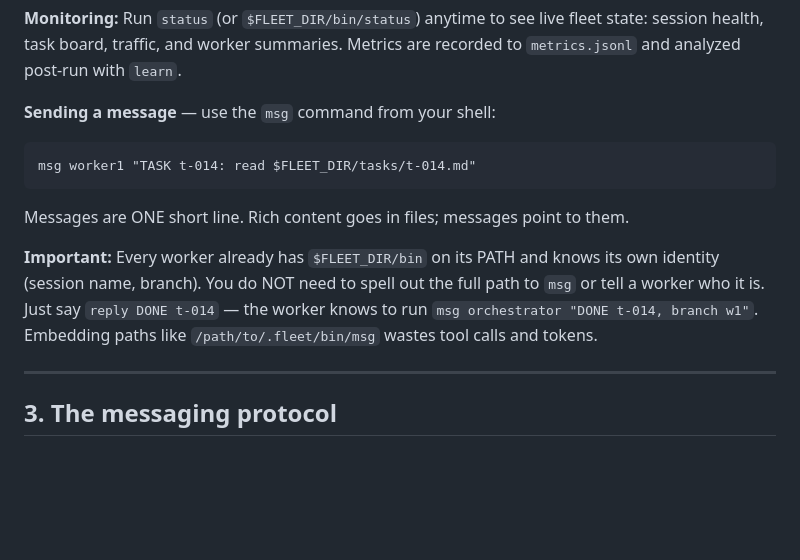
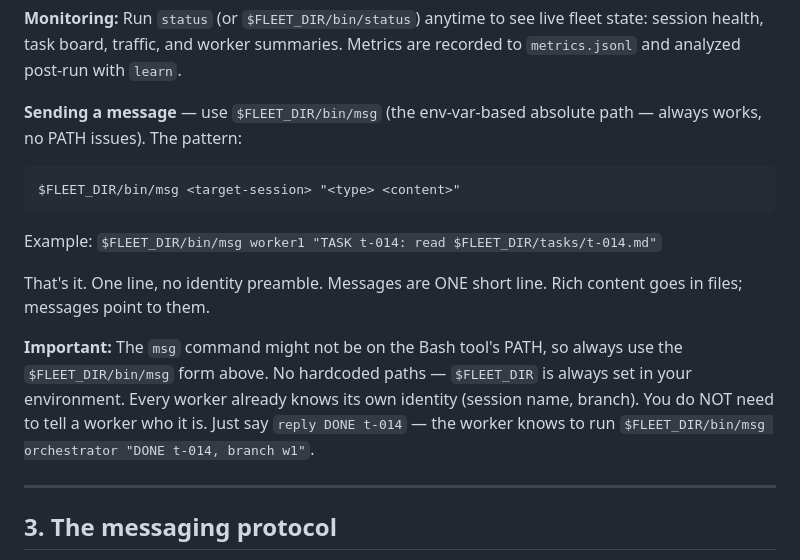
Before and after one commit to rubikron/tmux_orch_setup, a Markdown page: prompts/ORCHESTRATOR.md, the part around the change. Drawn GitHub-style; blank space fills up the shorter version.

Commit message:
fix: use $FLEET_DIR/bin/msg absolute path instead of bare msg
The Bash tool's PATH doesn't include $FLEET_DIR/bin, so bare 'msg'
fails with exit 127. Using the env-var-based absolute path
($FLEET_DIR/bin/msg) works regardless of PATH since FLEET_DIR is
always set in the session environment.

Removed incorrect sandbox diagnosis from earlier edit.

Co-Authored-By: Claude <noreply@anthropic.com>

````diff
--- a/prompts/ORCHESTRATOR.md
+++ b/prompts/ORCHESTRATOR.md
@@ -53,17 +53,22 @@ It contains:
 fleet state: session health, task board, traffic, and worker summaries.
 Metrics are recorded to `metrics.jsonl` and analyzed post-run with `learn`.
 
-**Sending a message** — use the `msg` command from your shell:
+**Sending a message** — use `$FLEET_DIR/bin/msg` (the env-var-based absolute
+path — always works, no PATH issues). The pattern:
 ```
-msg worker1 "TASK t-014: read $FLEET_DIR/tasks/t-014.md"
+$FLEET_DIR/bin/msg <target-session> "<type> <content>"
 ```
-Messages are ONE short line. Rich content goes in files; messages point to them.
+Example: `$FLEET_DIR/bin/msg worker1 "TASK t-014: read $FLEET_DIR/tasks/t-014.md"`
 
-**Important:** Every worker already has `$FLEET_DIR/bin` on its PATH and knows
-its own identity (session name, branch). You do NOT need to spell out the full
-path to `msg` or tell a worker who it is. Just say `reply DONE t-014` — the
-worker knows to run `msg orchestrator "DONE t-014, branch w1"`. Embedding paths
-like `/path/to/.fleet/bin/msg` wastes tool calls and tokens.
+That's it. One line, no identity preamble. Messages are ONE short line.
+Rich content goes in files; messages point to them.
+
+**Important:** The `msg` command might not be on the Bash tool's PATH, so always
+use the `$FLEET_DIR/bin/msg` form above. No hardcoded paths — `$FLEET_DIR` is
+always set in your environment. Every worker already knows its own identity
+(session name, branch). You do NOT need to tell a worker who it is. Just say
+`reply DONE t-014` — the worker knows to run `$FLEET_DIR/bin/msg orchestrator
+"DONE t-014, branch w1"`.
 
 ---
 
````
Also changed, not shown: prompts/WORKER.md (+5 -5 lines).
